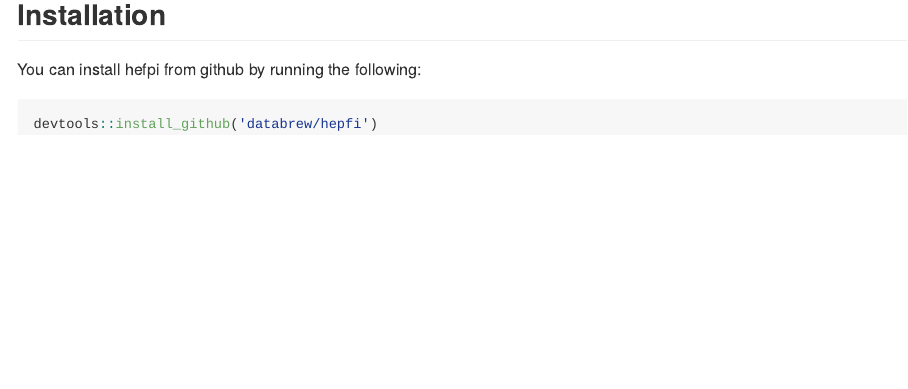
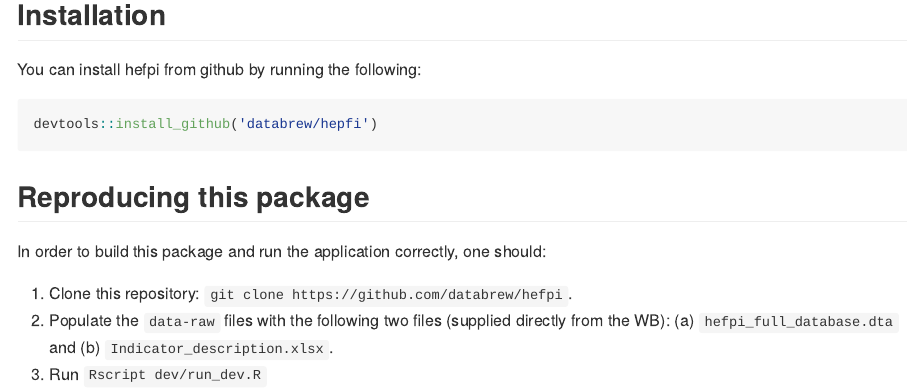
Before and after one commit to databrew/hefpi, an R Markdown document (README.Rmd): the page in a window 1100 px wide, from 270 px down. Rendered offline with R 4.5, knitr and Pandoc, with nearby package versions; code that draws random numbers runs with fixed seeds of ours; some code elsewhere in the file could not run offline; badge pictures from the web are left out.

Commit message:
data integrated

````diff
--- a/README.Rmd
+++ b/README.Rmd
@@ -63,3 +63,11 @@ You can install hefpi from github by running the following:
 ``` r
 devtools::install_github('databrew/hepfi')
 ```
+
+## Reproducing this package
+
+In order to build this package and run the application correctly, one should:
+
+1. Clone this repository: `git clone https://github.com/databrew/hefpi`.
+2. Populate the `data-raw` files with the following two files (supplied directly from the WB): (a) `hefpi_full_database.dta` and (b) `Indicator_description.xlsx`.
+3. Run `Rscript dev/run_dev.R`
````
